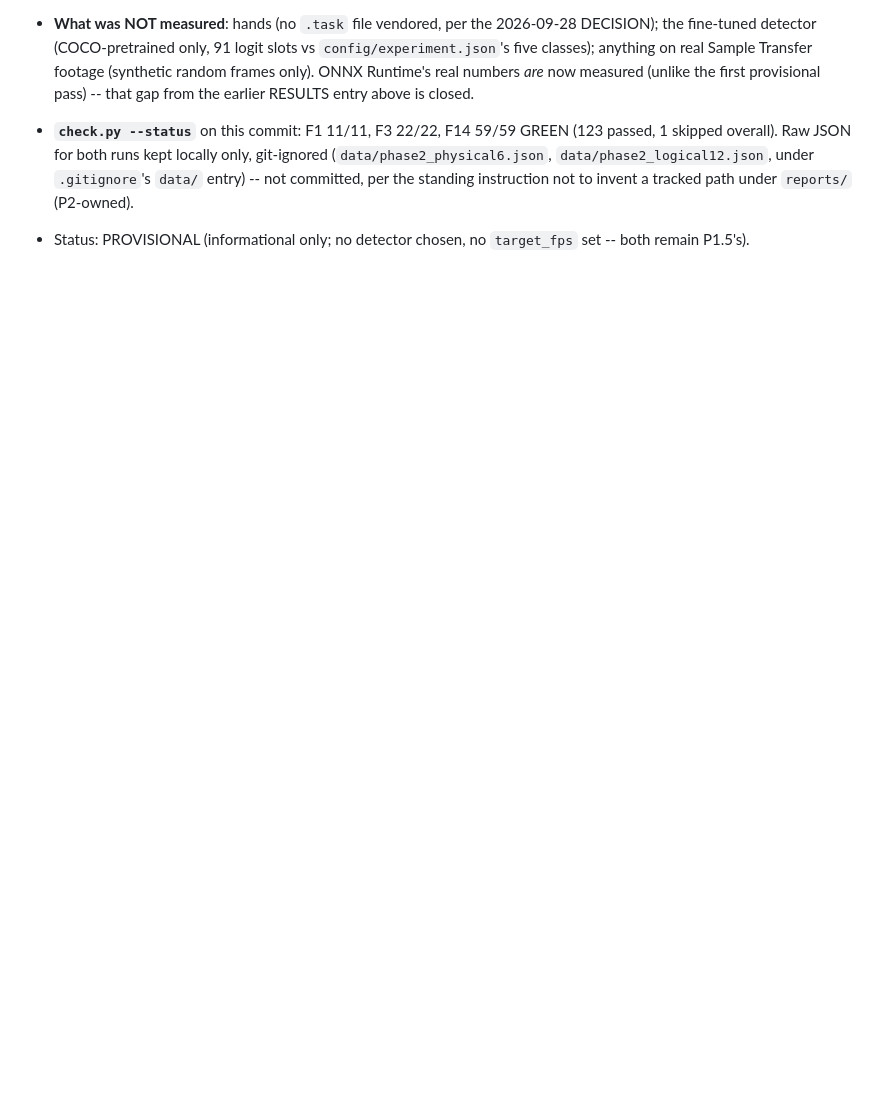
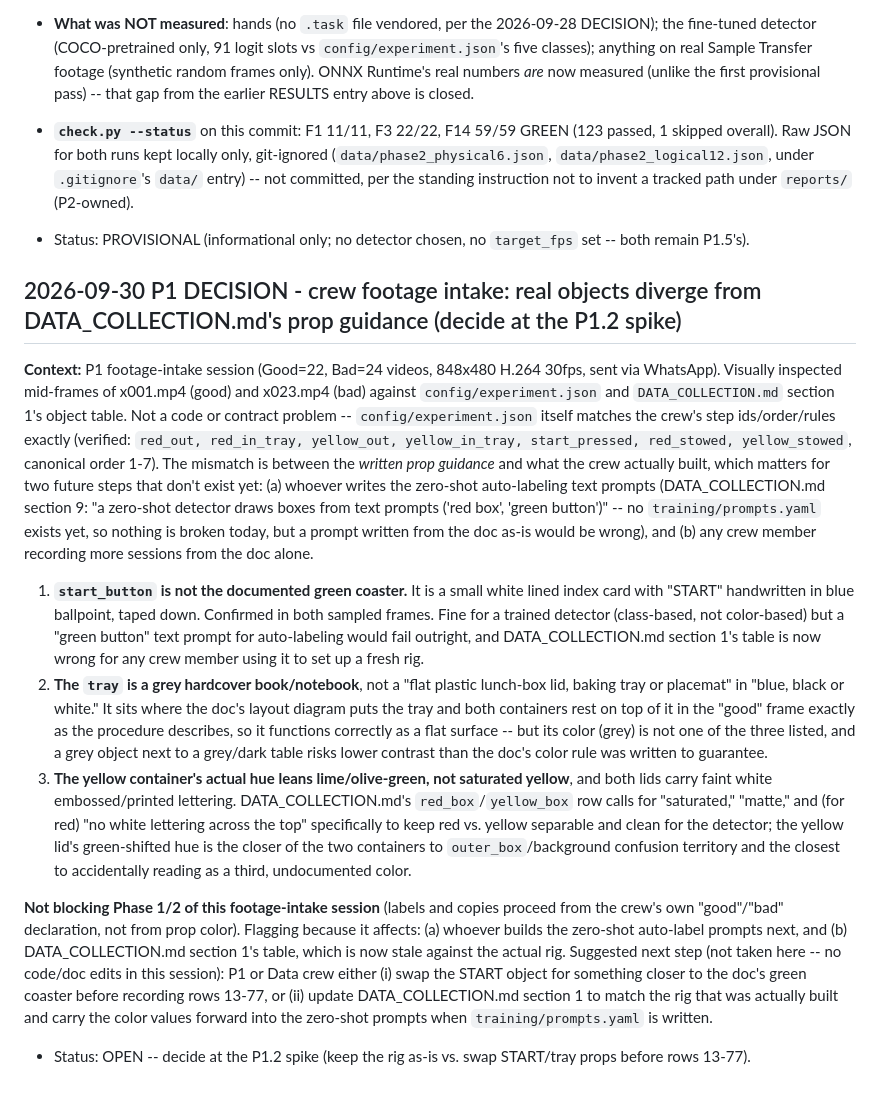
Before and after one commit to Hemachandhar-A/BAS, a Markdown page: ISSUES.md, the part around the change. Drawn GitHub-style; blank space fills up the shorter version.

Commit message:
docs: log footage intake DECISION
Co-Authored-By: Claude Sonnet 5 <noreply@anthropic.com>

```diff
--- a/ISSUES.md
+++ b/ISSUES.md
@@ -472,3 +472,42 @@ Entry format:
 - **What was NOT measured**: hands (no `.task` file vendored, per the 2026-09-28 DECISION); the fine-tuned detector (COCO-pretrained only, 91 logit slots vs `config/experiment.json`'s five classes); anything on real Sample Transfer footage (synthetic random frames only). ONNX Runtime's real numbers *are* now measured (unlike the first provisional pass) -- that gap from the earlier RESULTS entry above is closed.
 - **`check.py --status`** on this commit: F1 11/11, F3 22/22, F14 59/59 GREEN (123 passed, 1 skipped overall). Raw JSON for both runs kept locally only, git-ignored (`data/phase2_physical6.json`, `data/phase2_logical12.json`, under `.gitignore`'s `data/` entry) -- not committed, per the standing instruction not to invent a tracked path under `reports/` (P2-owned).
 - Status: PROVISIONAL (informational only; no detector chosen, no `target_fps` set -- both remain P1.5's).
+
+## 2026-09-30 P1 DECISION - crew footage intake: real objects diverge from DATA_COLLECTION.md's prop guidance (decide at the P1.2 spike)
+
+**Context:** P1 footage-intake session (Good=22, Bad=24 videos, 848x480 H.264 30fps, sent via WhatsApp). Visually
+inspected mid-frames of x001.mp4 (good) and x023.mp4 (bad) against `config/experiment.json` and
+`DATA_COLLECTION.md` section 1's object table. Not a code or contract problem -- `config/experiment.json`
+itself matches the crew's step ids/order/rules exactly (verified: `red_out, red_in_tray, yellow_out,
+yellow_in_tray, start_pressed, red_stowed, yellow_stowed`, canonical order 1-7). The mismatch is between the
+*written prop guidance* and what the crew actually built, which matters for two future steps that don't exist
+yet: (a) whoever writes the zero-shot auto-labeling text prompts (DATA_COLLECTION.md section 9: "a zero-shot
+detector draws boxes from text prompts ('red box', 'green button')" -- no `training/prompts.yaml` exists yet,
+so nothing is broken today, but a prompt written from the doc as-is would be wrong), and (b) any crew member
+recording more sessions from the doc alone.
+
+1. **`start_button` is not the documented green coaster.** It is a small white lined index card with "START"
+   handwritten in blue ballpoint, taped down. Confirmed in both sampled frames. Fine for a trained detector
+   (class-based, not color-based) but a "green button" text prompt for auto-labeling would fail outright, and
+   DATA_COLLECTION.md section 1's table is now wrong for any crew member using it to set up a fresh rig.
+2. **The `tray` is a grey hardcover book/notebook**, not a "flat plastic lunch-box lid, baking tray or
+   placemat" in "blue, black or white." It sits where the doc's layout diagram puts the tray and both
+   containers rest on top of it in the "good" frame exactly as the procedure describes, so it functions
+   correctly as a flat surface -- but its color (grey) is not one of the three listed, and a grey object
+   next to a grey/dark table risks lower contrast than the doc's color rule was written to guarantee.
+3. **The yellow container's actual hue leans lime/olive-green, not saturated yellow**, and both lids carry
+   faint white embossed/printed lettering. DATA_COLLECTION.md's `red_box`/`yellow_box` row calls for
+   "saturated," "matte," and (for red) "no white lettering across the top" specifically to keep red vs.
+   yellow separable and clean for the detector; the yellow lid's green-shifted hue is the closer of the two
+   containers to `outer_box`/background confusion territory and the closest to accidentally reading as a
+   third, undocumented color.
+
+**Not blocking Phase 1/2 of this footage-intake session** (labels and copies proceed from the crew's own
+"good"/"bad" declaration, not from prop color). Flagging because it affects: (a) whoever builds the zero-shot
+auto-label prompts next, and (b) DATA_COLLECTION.md section 1's table, which is now stale against the actual
+rig. Suggested next step (not taken here -- no code/doc edits in this session): P1 or Data crew either
+(i) swap the START object for something closer to the doc's green coaster before recording rows 13-77, or
+(ii) update DATA_COLLECTION.md section 1 to match the rig that was actually built and carry the color values
+forward into the zero-shot prompts when `training/prompts.yaml` is written.
+
+- Status: OPEN -- decide at the P1.2 spike (keep the rig as-is vs. swap START/tray props before rows 13-77).
```
